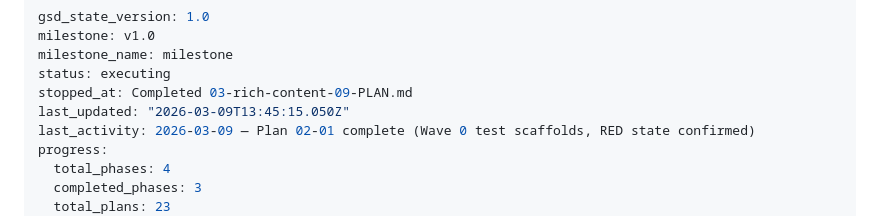
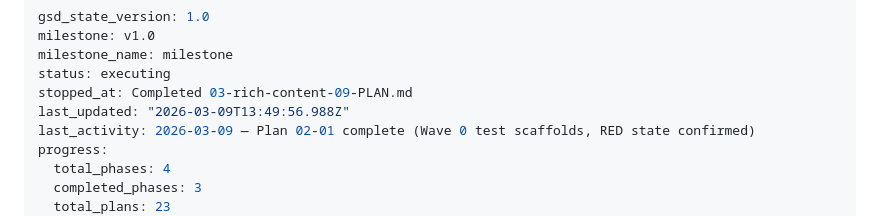
Before and after one commit to gmaingret/notes, a Markdown page: .planning/STATE.md, the part around the change. Rendered like a GitHub page.

Commit message:
docs(phase-3): complete phase execution
Co-Authored-By: Claude Sonnet 4.6 <noreply@anthropic.com>

```diff
--- a/.planning/STATE.md
+++ b/.planning/STATE.md
@@ -4,7 +4,7 @@ milestone: v1.0
 milestone_name: milestone
 status: executing
 stopped_at: Completed 03-rich-content-09-PLAN.md
-last_updated: "2026-03-09T13:45:15.050Z"
+last_updated: "2026-03-09T13:49:56.988Z"
 last_activity: 2026-03-09 — Plan 02-01 complete (Wave 0 test scaffolds, RED state confirmed)
 progress:
   total_phases: 4
```
Also changed, not shown: .planning/ROADMAP.md (+1 -1 lines), 1 other file.
